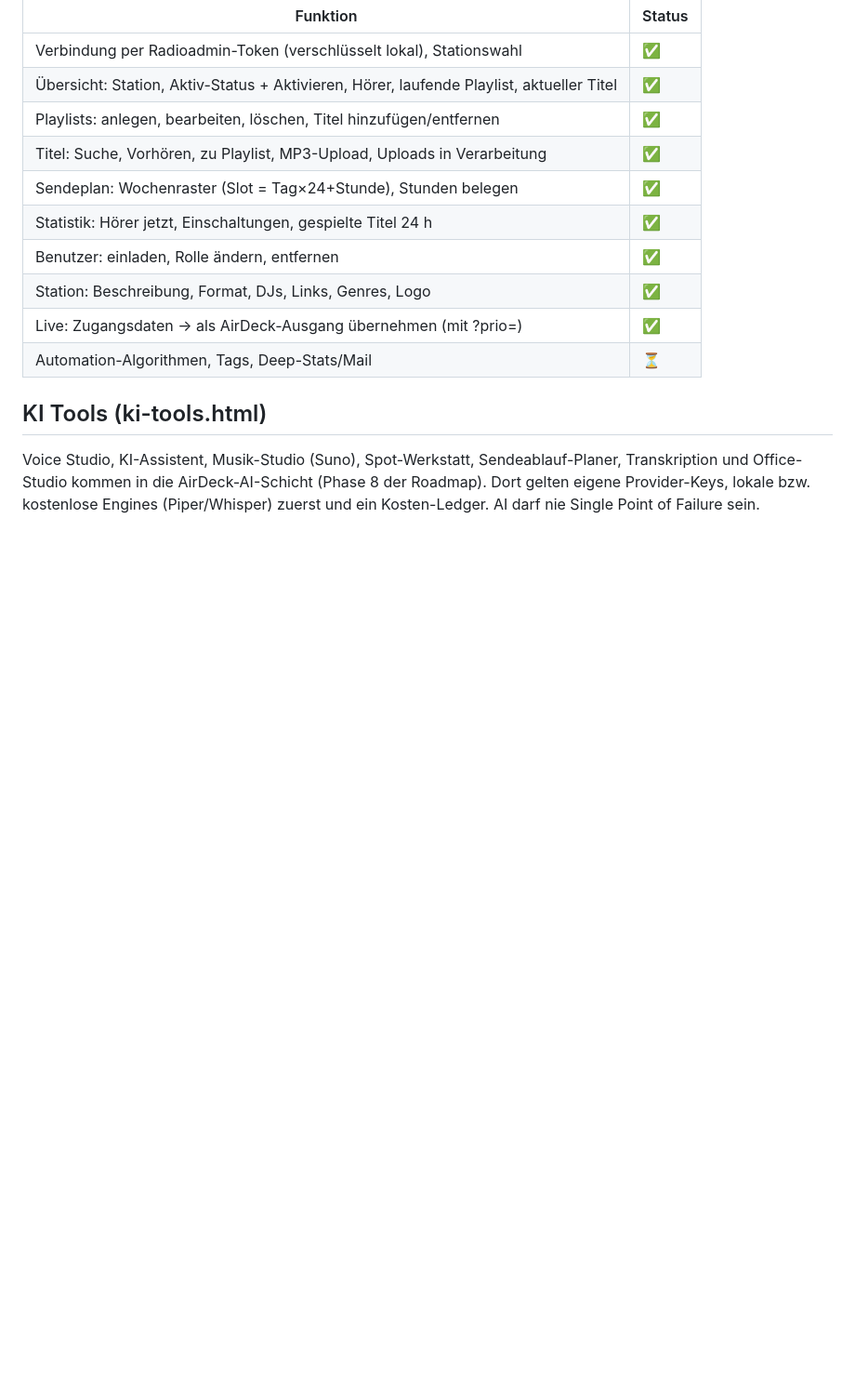
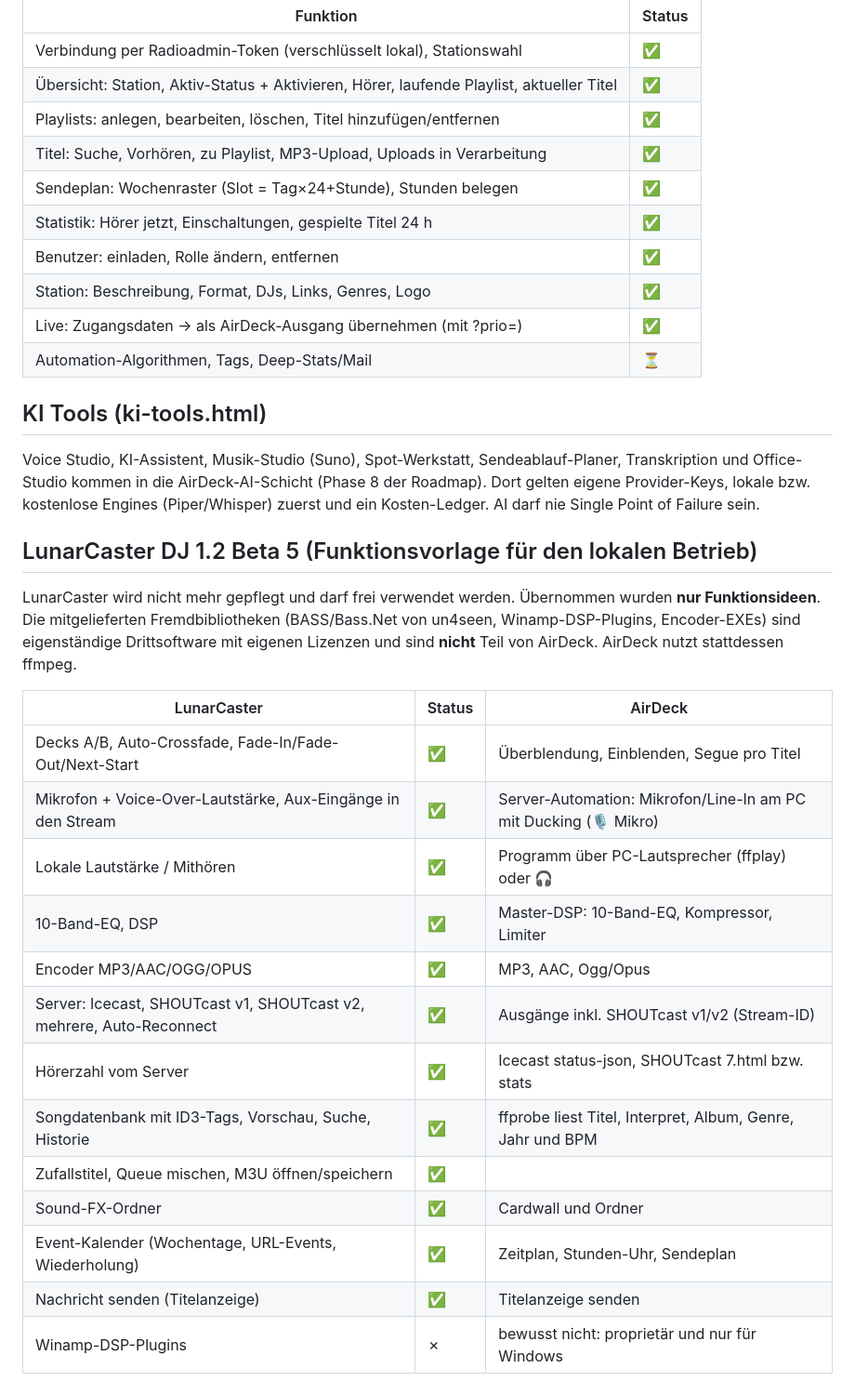
Before and after one commit to ricorewioriginal-collab/anmacha_control, a Markdown page: docs/FEATURE_PARITY.md, the part around the change. Shown at 93% size. GitHub-like rendering; blank space fills up the shorter version.

Commit message:
docs: Funktionsabgleich LunarCaster
Co-Authored-By: Claude Opus 5.5 <noreply@anthropic.com>
Claude-Session: https://claude.ai/code/session_01XJ4UXQKLeKhHtbyXEBADFR

```diff
--- a/docs/FEATURE_PARITY.md
+++ b/docs/FEATURE_PARITY.md
@@ -55,3 +55,25 @@ Legende: ✅ vorhanden · 🟡 teilweise · ⏳ geplant
 Voice Studio, KI-Assistent, Musik-Studio (Suno), Spot-Werkstatt, Sendeablauf-Planer, Transkription und Office-Studio
 kommen in die AirDeck-AI-Schicht (Phase 8 der Roadmap). Dort gelten eigene Provider-Keys, lokale bzw. kostenlose Engines
 (Piper/Whisper) zuerst und ein Kosten-Ledger. AI darf nie Single Point of Failure sein.
+
+## LunarCaster DJ 1.2 Beta 5 (Funktionsvorlage für den lokalen Betrieb)
+
+LunarCaster wird nicht mehr gepflegt und darf frei verwendet werden. Übernommen wurden **nur Funktionsideen**.
+Die mitgelieferten Fremdbibliotheken (BASS/Bass.Net von un4seen, Winamp-DSP-Plugins, Encoder-EXEs) sind eigenständige
+Drittsoftware mit eigenen Lizenzen und sind **nicht** Teil von AirDeck. AirDeck nutzt stattdessen ffmpeg.
+
+| LunarCaster | Status | AirDeck |
+|---|---|---|
+| Decks A/B, Auto-Crossfade, Fade-In/Fade-Out/Next-Start | ✅ | Überblendung, Einblenden, Segue pro Titel |
+| Mikrofon + Voice-Over-Lautstärke, Aux-Eingänge in den Stream | ✅ | Server-Automation: Mikrofon/Line-In am PC mit Ducking (🎙 Mikro) |
+| Lokale Lautstärke / Mithören | ✅ | Programm über PC-Lautsprecher (ffplay) oder 🎧 |
+| 10-Band-EQ, DSP | ✅ | Master-DSP: 10-Band-EQ, Kompressor, Limiter |
+| Encoder MP3/AAC/OGG/OPUS | ✅ | MP3, AAC, Ogg/Opus |
+| Server: Icecast, SHOUTcast v1, SHOUTcast v2, mehrere, Auto-Reconnect | ✅ | Ausgänge inkl. SHOUTcast v1/v2 (Stream-ID) |
+| Hörerzahl vom Server | ✅ | Icecast status-json, SHOUTcast 7.html bzw. stats |
+| Songdatenbank mit ID3-Tags, Vorschau, Suche, Historie | ✅ | ffprobe liest Titel, Interpret, Album, Genre, Jahr und BPM |
+| Zufallstitel, Queue mischen, M3U öffnen/speichern | ✅ | |
+| Sound-FX-Ordner | ✅ | Cardwall und Ordner |
+| Event-Kalender (Wochentage, URL-Events, Wiederholung) | ✅ | Zeitplan, Stunden-Uhr, Sendeplan |
+| Nachricht senden (Titelanzeige) | ✅ | Titelanzeige senden |
+| Winamp-DSP-Plugins | ✗ | bewusst nicht: proprietär und nur für Windows |
```
